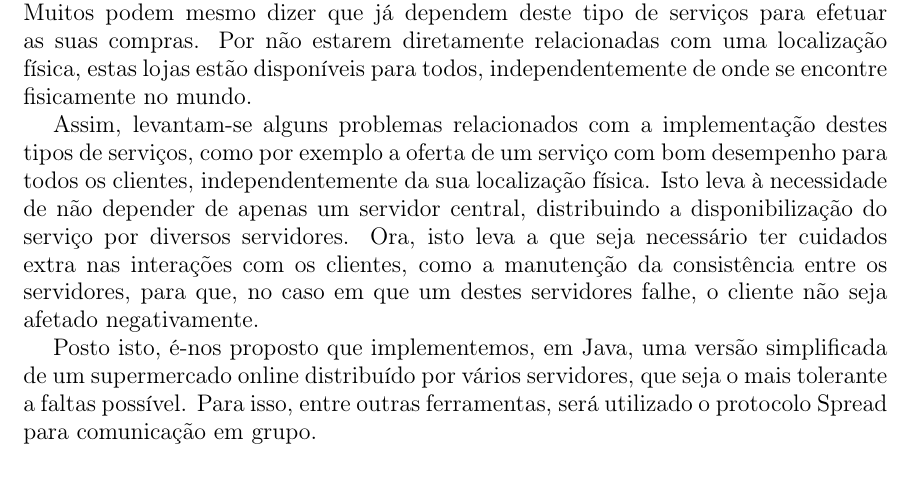
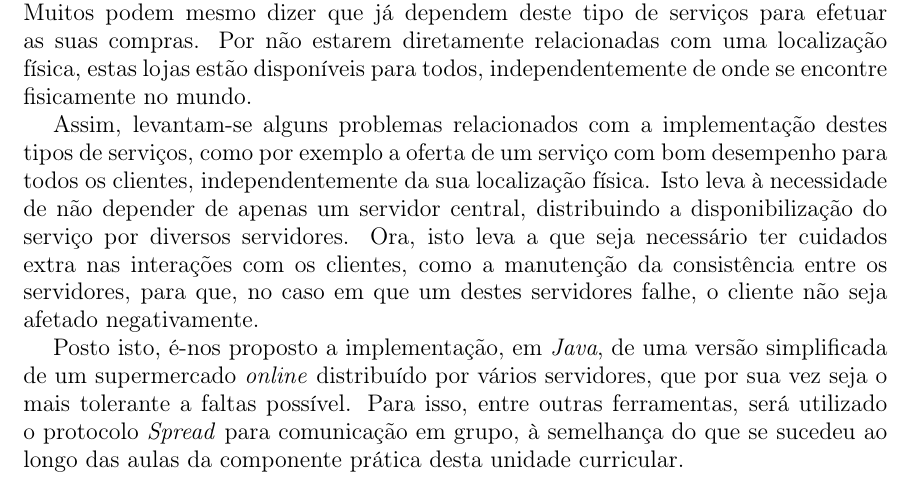
Before and after one commit to Nelson198/TF, a LaTeX document (Report/Report.tex): part of page 4 of 9, cut so that both start at the same text. Compiled offline with pdfLaTeX.

Commit message:
#122 Commit: Report - Introduction ✅

```diff
--- a/Report/Report.tex
+++ b/Report/Report.tex
@@ -73,11 +73,12 @@
 
 \chapter{Introdução} \label{ch:Introduction}
 \large {
-Toda a gente, de uma forma ou de outra, já esteve em contacto com uma loja online. Muitos podem mesmo dizer que já dependem deste tipo de serviços para efetuar as suas compras. Por não estarem diretamente relacionadas com uma localização física, estas lojas estão disponíveis para todos, independentemente de onde se encontre fisicamente no mundo.
+	Toda a gente, de uma forma ou de outra, já esteve em contacto com uma loja \textit{online}. Muitos podem mesmo dizer que já dependem deste tipo de serviços para efetuar as suas compras. Por não estarem diretamente relacionadas com uma localização física, estas lojas estão disponíveis para todos, independentemente de onde se encontre fisicamente no mundo.
 
-Assim, levantam-se alguns problemas relacionados com a implementação destes tipos de serviços, como por exemplo a oferta de um serviço com bom desempenho para todos os clientes, independentemente da sua localização física. Isto leva à necessidade de não depender de apenas um servidor central, distribuindo a disponibilização do serviço por diversos servidores. Ora, isto leva a que seja necessário ter cuidados extra nas interações com os clientes, como a manutenção da consistência entre os servidores, para que, no caso em que um destes servidores falhe, o cliente não seja afetado negativamente.
+	Assim, levantam-se alguns problemas relacionados com a implementação destes tipos de serviços, como por exemplo a oferta de um serviço com bom desempenho para todos os clientes, independentemente da sua localização física. Isto leva à necessidade de não depender de apenas um servidor central, distribuindo a disponibilização do serviço por diversos servidores.
+	Ora, isto leva a que seja necessário ter cuidados extra nas interações com os clientes, como a manutenção da consistência entre os servidores, para que, no caso em que um destes servidores falhe, o cliente não seja afetado negativamente.
 
-Posto isto, é-nos proposto que implementemos, em Java, uma versão simplificada de um supermercado online distribuído por vários servidores, que seja o mais tolerante a faltas possível. Para isso, entre outras ferramentas, será utilizado o protocolo Spread para comunicação em grupo.
+	Posto isto, é-nos proposto a implementação, em \textit{Java}, de uma versão simplificada de um supermercado \textit{online} distribuído por vários servidores, que por sua vez seja o mais tolerante a faltas possível. Para isso, entre outras ferramentas, será utilizado o protocolo \textit{Spread} para comunicação em grupo, à semelhança do que se sucedeu ao longo das aulas da componente prática desta unidade curricular.
 }
 
 \chapter{Descrição do problema e requisitos} \label{ch:ProblemDescriptionRequirements}
```
Also changed, not shown: Report/Report.pdf.
